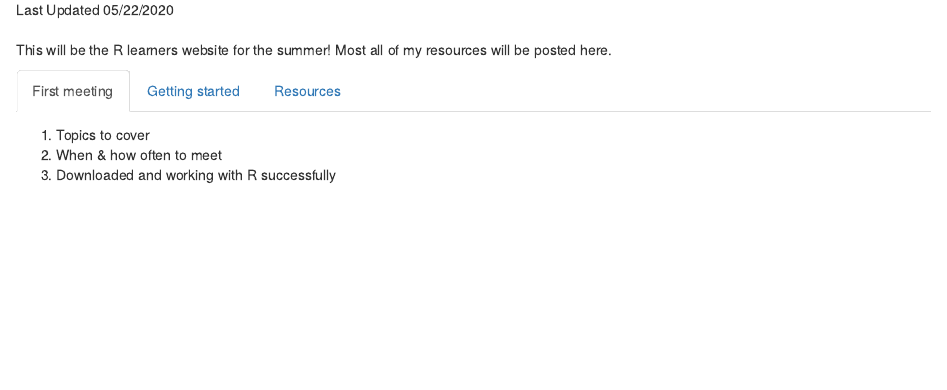
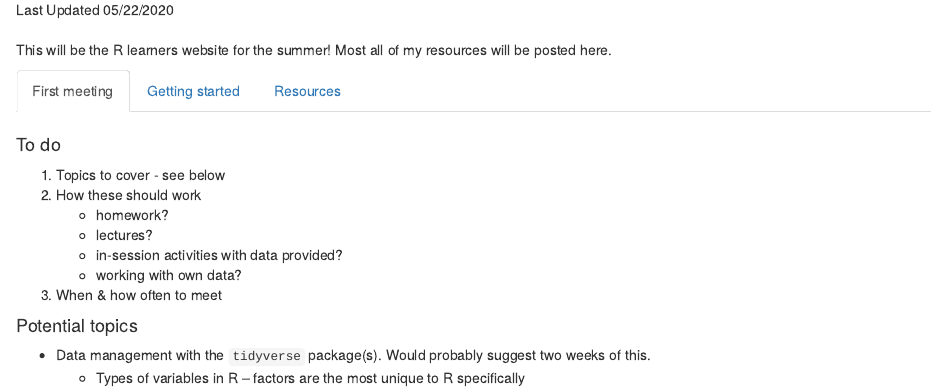
Before and after one commit to nataliesmith123/Rlearners, an R Markdown document (docs/index.Rmd): the page in a window 1100 px wide, from 70 px down. Rendered offline with R 4.5, knitr and Pandoc, with nearby package versions.

Commit message:
update output

```diff
--- a/docs/index.Rmd
+++ b/docs/index.Rmd
@@ -12,6 +12,18 @@ This will be the R learners website for the summer! Most all of my resources wil
 
 ## First meeting
 
-1. Topics to cover
-2. When & how often to meet
-3. Downloaded and working with R successfully
+#### To do
+1. Topics to cover - see below
+2. How these should work
+    + homework?
+    + lectures?
+    + in-session activities with data provided?
+    + working with own data?
+3. When & how often to meet
+
+
+
+#### Potential topics
+
++ Data management with the `tidyverse` package(s). Would probably suggest two weeks of this.
+    + Types of variables in R -- factors are the most unique to R specifically
```
Also changed, not shown: docs/index.Rmd (13 more changed lines), 1 other file.
